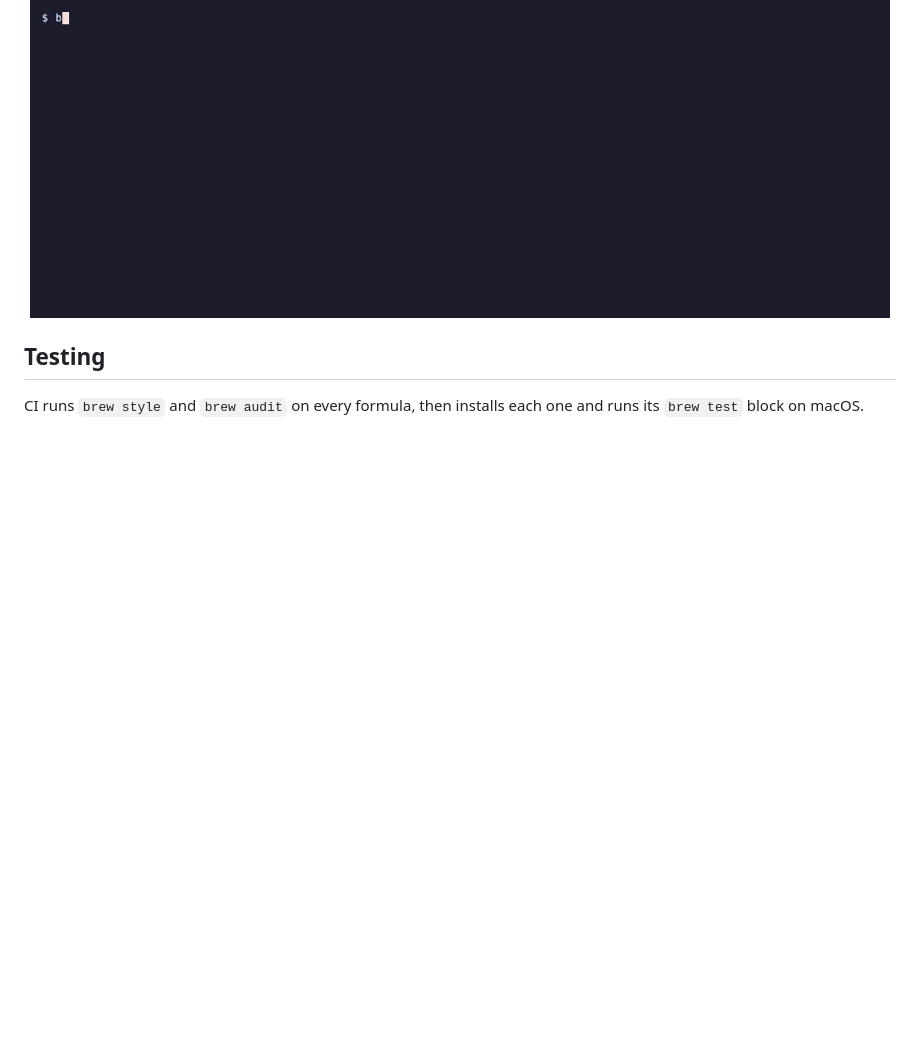
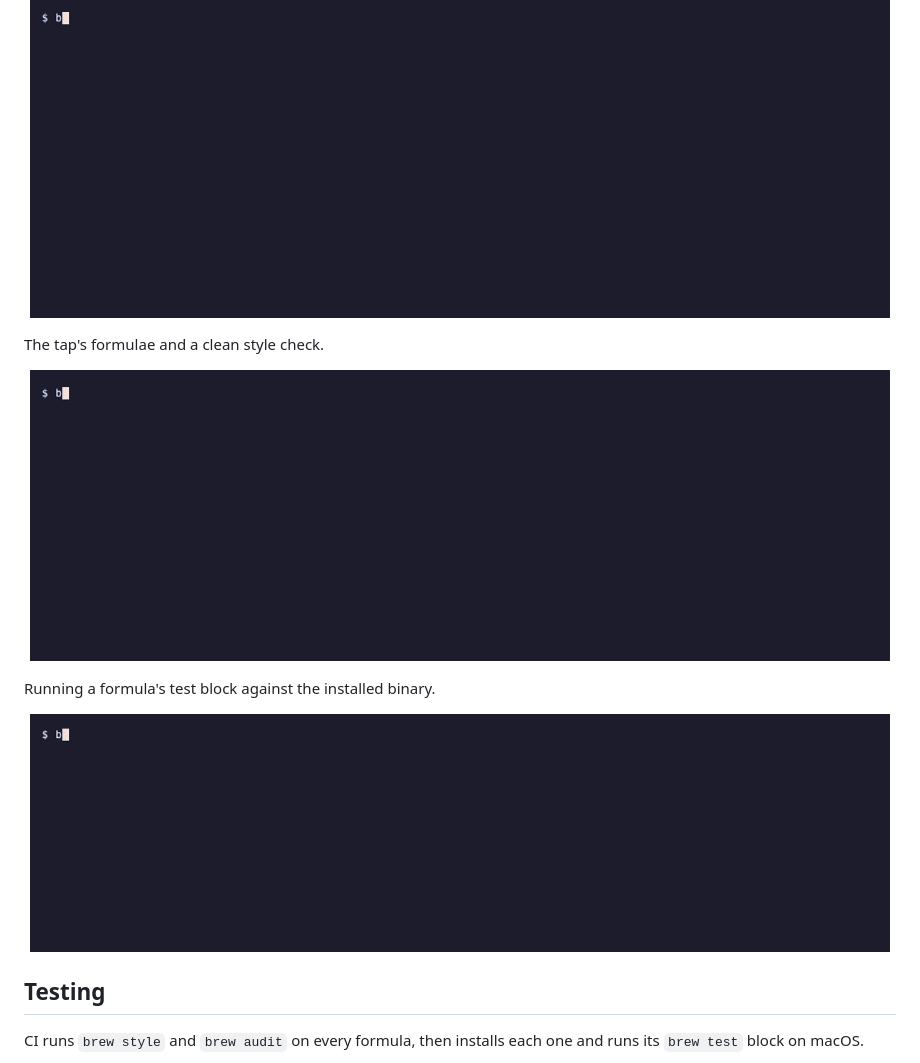
Before and after one commit to adeoluo/homebrew-tap, a Markdown page: README.md, the part around the change. GitHub-like rendering; pictures changed too: docs/demo/audit.gif (added), docs/demo/test.gif (added); blank space fills up the shorter version.

Commit message:
docs: recorded demos of the HTTP service and more commands (#4)

```diff
--- a/README.md
+++ b/README.md
@@ -42,6 +42,18 @@ Installing from the tap and running the installed tools.
   <img src="docs/demo/install.gif" alt="Installing from the tap and running the installed tools" width="860">
 </p>
 
+The tap's formulae and a clean style check.
+
+<p align="center">
+  <img src="docs/demo/audit.gif" alt="The tap's formulae and a clean style check" width="860">
+</p>
+
+Running a formula's test block against the installed binary.
+
+<p align="center">
+  <img src="docs/demo/test.gif" alt="Running a formula's test block against the installed binary" width="860">
+</p>
+
 ## Testing
 
 CI runs `brew style` and `brew audit` on every formula, then installs each one and runs its
```
Also changed, not shown: 2 other files.
